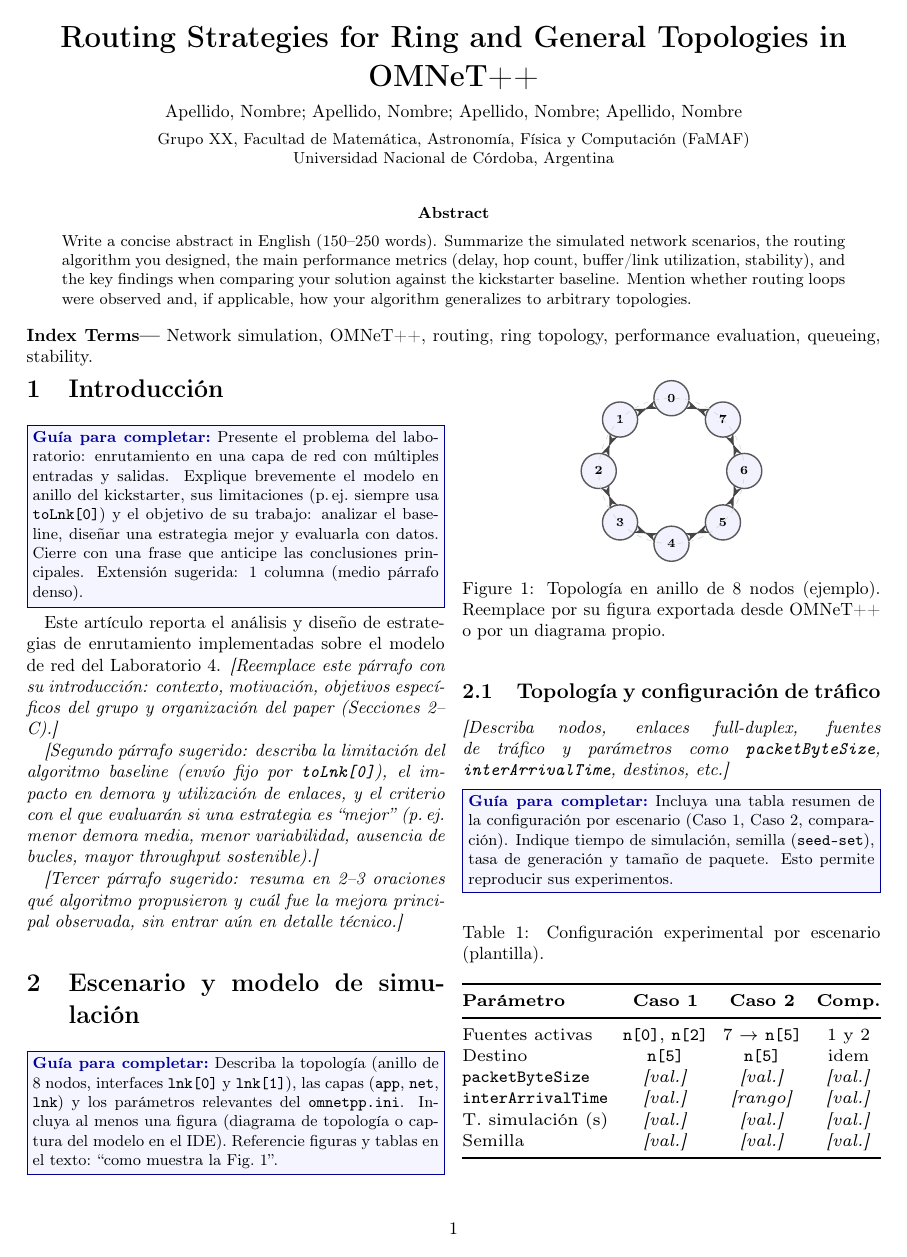
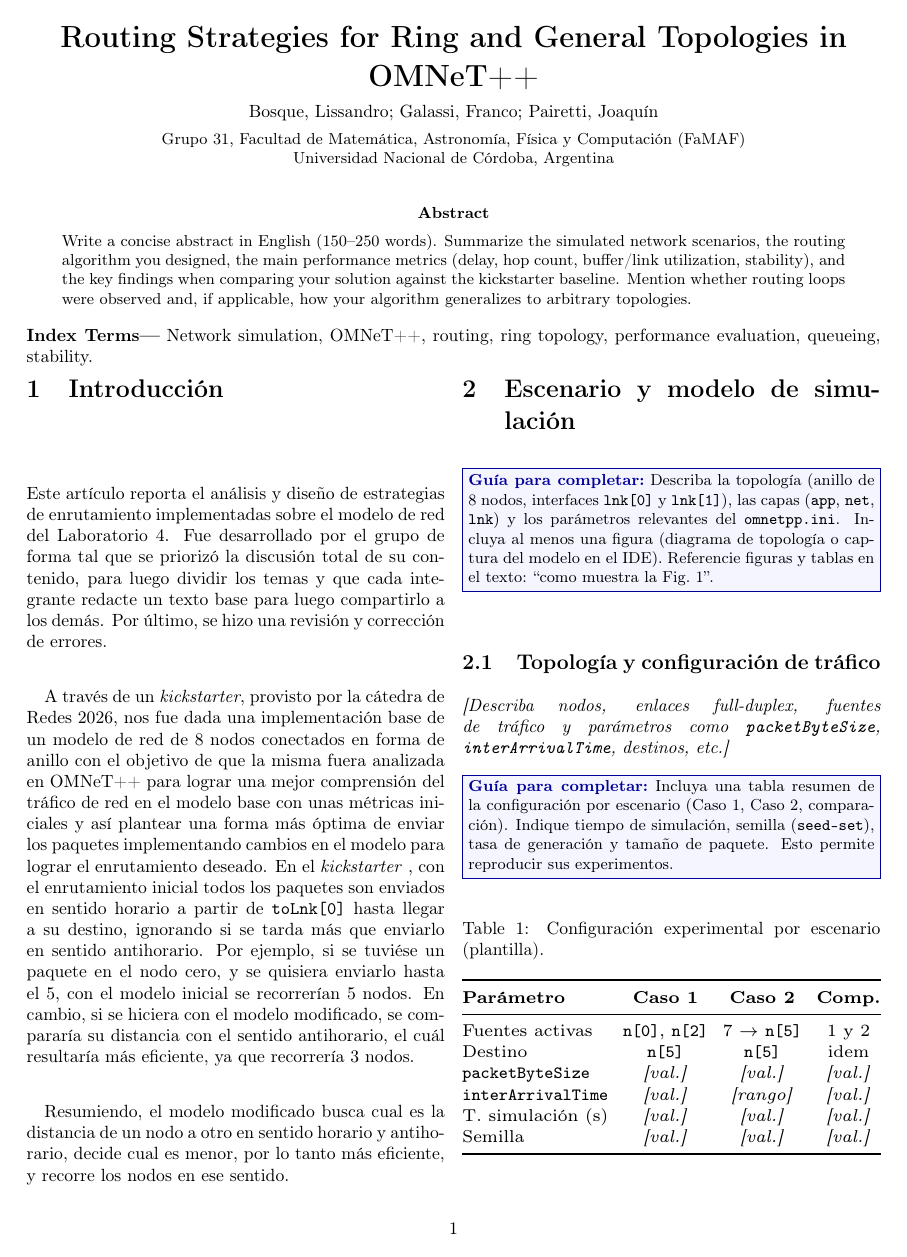
Before and after one commit to jpairetti/dynamic-routing-omnet, a LaTeX paper (paper/lab4-paper.tex): page 1 of 6. Compiled offline with pdfLaTeX.

Commit message:
feat: paper - Introducción (Sección 1)

```diff
--- a/paper/lab4-paper.tex
+++ b/paper/lab4-paper.tex
@@ -53,8 +53,8 @@
 
 % Datos del grupo — modifique estos campos
 \newcommand{\Titulo}{Routing Strategies for Ring and General Topologies in OMNeT++}
-\newcommand{\Grupo}{Grupo XX}
-\newcommand{\Integrantes}{Apellido, Nombre; Apellido, Nombre; Apellido, Nombre; Apellido, Nombre}
+\newcommand{\Grupo}{Grupo 31}
+\newcommand{\Integrantes}{Bosque, Lissandro; Galassi, Franco; Pairetti, Joaquín}
 \renewcommand{\refname}{Referencias}
 \renewcommand{\abstractname}{Abstract}
 \renewcommand{\appendixname}{Ap\'{e}ndice}
@@ -103,29 +103,65 @@
 \section{Introducción}
 \label{sec:intro}
 
-\guia{%
-  Presente el problema del laboratorio: enrutamiento en una capa de red con
-  múltiples entradas y salidas. Explique brevemente el modelo en anillo del
-  kickstarter, sus limitaciones (p.\,ej.\ siempre usa \texttt{toLnk[0]}) y el
-  objetivo de su trabajo: analizar el baseline, diseñar una estrategia mejor
-  y evaluarla con datos. Cierre con una frase que anticipe las conclusiones
-  principales. Extensión sugerida: 1 columna (medio párrafo denso).
-}
+%\guia{%
+%  Presente el problema del laboratorio: enrutamiento en una capa de red con
+%  múltiples entradas y salidas. Explique brevemente el modelo en anillo del
+%  kickstarter, sus limitaciones (p.\,ej.\ siempre usa \texttt{toLnk[0]}) y el
+%  objetivo de su trabajo: analizar el baseline, diseñar una estrategia mejor
+%  y evaluarla con datos. Cierre con una frase que anticipe las conclusiones
+%  principales. Extensión sugerida: 1 columna (medio párrafo denso).
+%}
 
 Este artículo reporta el análisis y diseño de estrategias de enrutamiento
-implementadas sobre el modelo de red del Laboratorio~4. \textit{[Reemplace este
-párrafo con su introducción: contexto, motivación, objetivos específicos del
-grupo y organización del paper (Secciones~\ref{sec:modelo}--\ref{sec:conclusiones}).]}
+implementadas sobre el modelo de red del Laboratorio~4. Fue desarrollado por el grupo de forma tal que se priorizó la discusión total
+de su contenido, para luego dividir los temas y que cada integrante redacte un texto base para luego
+compartirlo a los demás. Por último, se hizo una revisión y corrección de errores.
 
-\textit{[Segundo párrafo sugerido: describa la limitación del algoritmo baseline
-(envío fijo por \texttt{toLnk[0]}), el impacto en demora y utilización de
-enlaces, y el criterio con el que evaluarán si una estrategia es ``mejor''
-(p.\,ej.\ menor demora media, menor variabilidad, ausencia de bucles, mayor
-throughput sostenible).]}
+A través de un \textit{kickstarter}, provisto por la cátedra de Redes 2026, nos fue dada una implementación base
+de un modelo de red de 8 nodos conectados en forma de anillo
+con el objetivo de que la misma fuera analizada en OMNeT++ para lograr
+una mejor comprensión del tráfico de red en el modelo base con unas métricas iniciales
+y así plantear una forma más óptima de enviar los paquetes
+implementando cambios en el modelo para lograr el enrutamiento deseado.
+En el \textit{kickstarter} , con el enrutamiento inicial todos los paquetes son enviados en
+sentido horario a partir de \texttt{toLnk[0]} hasta llegar a su destino,
+ignorando si se tarda más que enviarlo en sentido antihorario.
+Por ejemplo, si se tuviése un paquete en el nodo cero, y se quisiera enviarlo hasta el 5, con el modelo inicial
+se recorrerían 5 nodos. En cambio, si se hiciera con el modelo modificado, se compararía su distancia con el sentido antihorario,
+el cuál resultaría más eficiente, ya que recorrería 3 nodos.
 
-\textit{[Tercer párrafo sugerido: resuma en 2--3 oraciones qué algoritmo
-propusieron y cuál fue la mejora principal observada, sin entrar aún en detalle
-técnico.]}
+
+%\textit{[Reemplace este
+%párrafo con su introducción: contexto, motivación, objetivos específicos del
+%grupo y organización del paper (Secciones~\ref{sec:modelo}--\ref{sec:conclusiones}).]}
+
+%\textit{[Segundo párrafo sugerido: describa la limitación del algoritmo baseline
+%(envío fijo por \texttt{toLnk[0]}), el impacto en demora y utilización de
+%enlaces, y el criterio con el que evaluarán si una estrategia es ``mejor''
+%(p.\,ej.\ menor demora media, menor variabilidad, ausencia de bucles, mayor
+%throughput sostenible).]}
+
+
+%\textit{[Tercer párrafo sugerido: resuma en 2--3 oraciones qué algoritmo
+%propusieron y cuál fue la mejora principal observada, sin entrar aún en detalle
+%técnico.]}
+Resumiendo, el modelo modificado busca cual es la distancia de un nodo a otro en sentido horario y antihorario,
+decide cual es menor, por lo tanto más eficiente, y recorre los nodos en ese sentido.
+
+%Este artículo reporta el análisis y diseño de estrategias de enrutamiento
+%implementadas sobre el modelo de red del Laboratorio~4. \textit{[Reemplace este
+%párrafo con su introducción: contexto, motivación, objetivos específicos del
+%grupo y organización del paper (Secciones~\ref{sec:modelo}--\ref{sec:conclusiones}).]}
+
+%\textit{[Segundo párrafo sugerido: describa la limitación del algoritmo baseline
+%(envío fijo por \texttt{toLnk[0]}), el impacto en demora y utilización de
+%enlaces, y el criterio con el que evaluarán si una estrategia es ``mejor''
+%(p.\,ej.\ menor demora media, menor variabilidad, ausencia de bucles, mayor
+%throughput sostenible).]}
+
+%\textit{[Tercer párrafo sugerido: resuma en 2--3 oraciones qué algoritmo
+%propusieron y cuál fue la mejora principal observada, sin entrar aún en detalle
+%técnico.]}
 
 \section{Escenario y modelo de simulación}
 \label{sec:modelo}
```
Also changed, not shown: paper/lab4-paper.pdf (added), paper/lab4-paper.tex (4 more changed lines).
